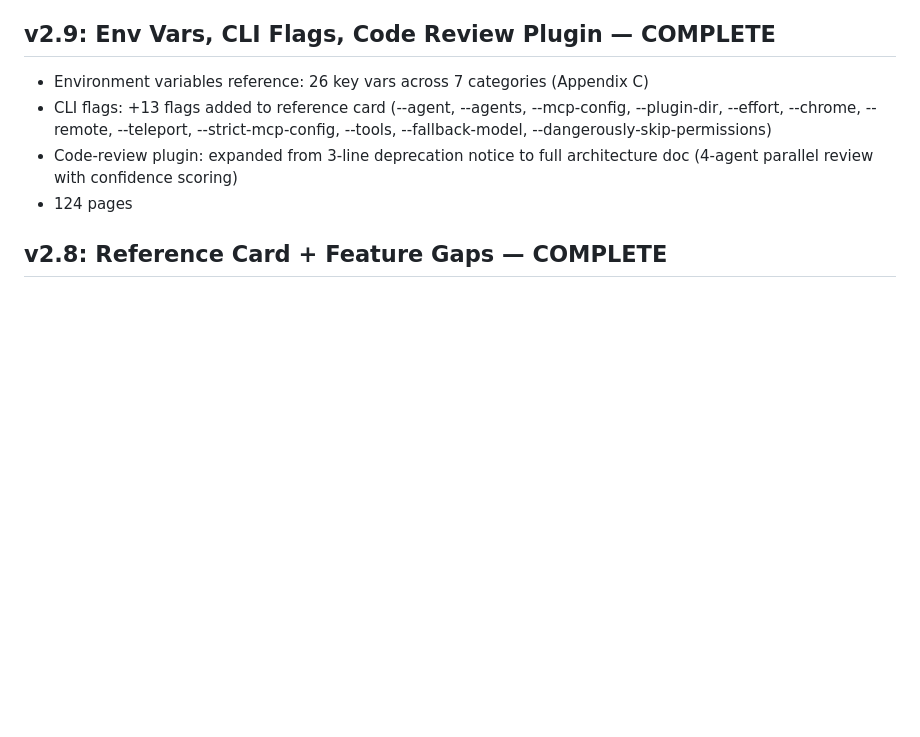
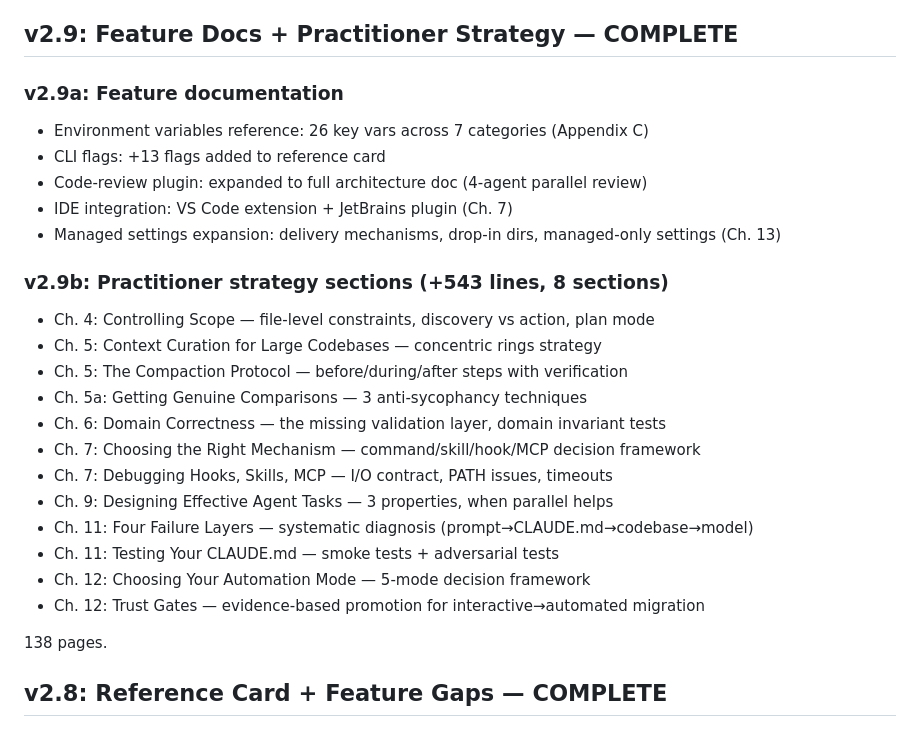
Before and after one commit to brandonmbehring-dev/claude-best-practices, a Markdown page: docs/roadmap.md, the part around one of its changes. Drawn GitHub-style; blank space fills up the shorter version.

Commit message:
docs: update roadmap with v2.9a/b detail and timestamp
Generated with Claude Code

Co-Authored-By: Claude <noreply@anthropic.com>

```diff
--- a/docs/roadmap.md
+++ b/docs/roadmap.md
@@ -17,12 +17,30 @@
 - Max output tokens added to pricing table: Opus 128K, Sonnet 64K, Haiku 64K (Ch. 14)
 - What's New appendix restructured with v2.7 section
 
-## v2.9: Env Vars, CLI Flags, Code Review Plugin — COMPLETE
+## v2.9: Feature Docs + Practitioner Strategy — COMPLETE
 
+### v2.9a: Feature documentation
 - Environment variables reference: 26 key vars across 7 categories (Appendix C)
-- CLI flags: +13 flags added to reference card (--agent, --agents, --mcp-config, --plugin-dir, --effort, --chrome, --remote, --teleport, --strict-mcp-config, --tools, --fallback-model, --dangerously-skip-permissions)
-- Code-review plugin: expanded from 3-line deprecation notice to full architecture doc (4-agent parallel review with confidence scoring)
-- 124 pages
+- CLI flags: +13 flags added to reference card
+- Code-review plugin: expanded to full architecture doc (4-agent parallel review)
+- IDE integration: VS Code extension + JetBrains plugin (Ch. 7)
+- Managed settings expansion: delivery mechanisms, drop-in dirs, managed-only settings (Ch. 13)
+
+### v2.9b: Practitioner strategy sections (+543 lines, 8 sections)
+- Ch. 4: Controlling Scope — file-level constraints, discovery vs action, plan mode
+- Ch. 5: Context Curation for Large Codebases — concentric rings strategy
+- Ch. 5: The Compaction Protocol — before/during/after steps with verification
+- Ch. 5a: Getting Genuine Comparisons — 3 anti-sycophancy techniques
+- Ch. 6: Domain Correctness — the missing validation layer, domain invariant tests
+- Ch. 7: Choosing the Right Mechanism — command/skill/hook/MCP decision framework
+- Ch. 7: Debugging Hooks, Skills, MCP — I/O contract, PATH issues, timeouts
+- Ch. 9: Designing Effective Agent Tasks — 3 properties, when parallel helps
+- Ch. 11: Four Failure Layers — systematic diagnosis (prompt→CLAUDE.md→codebase→model)
+- Ch. 11: Testing Your CLAUDE.md — smoke tests + adversarial tests
+- Ch. 12: Choosing Your Automation Mode — 5-mode decision framework
+- Ch. 12: Trust Gates — evidence-based promotion for interactive→automated migration
+
+138 pages.
 
 ## v2.8: Reference Card + Feature Gaps — COMPLETE
 
```
Also changed, not shown: other parts of docs/roadmap.md (+1 -1 lines).
